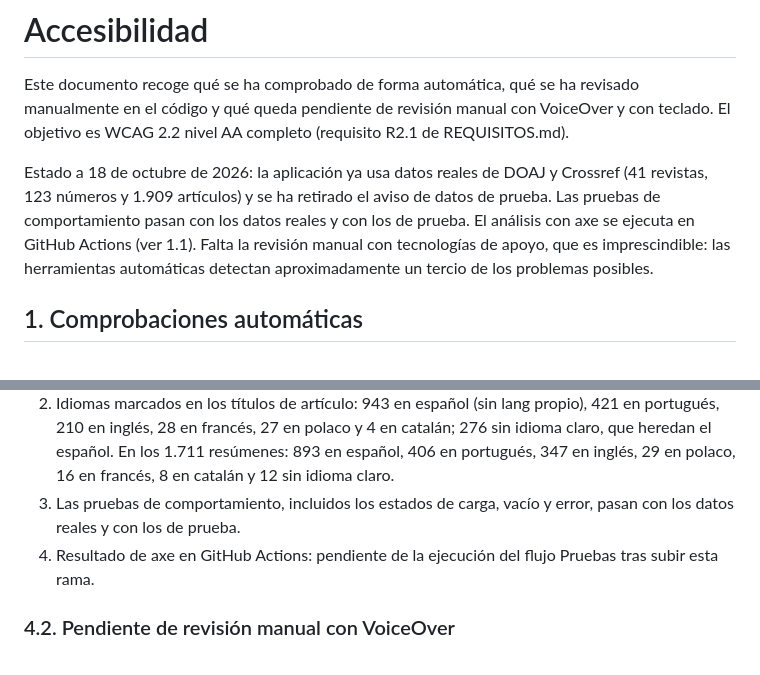
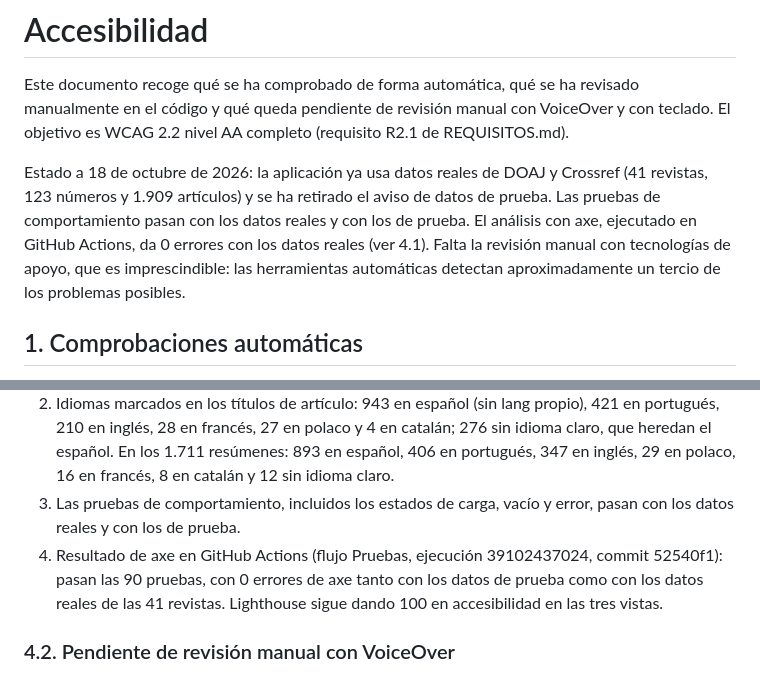
Before and after one commit to loquetucuentas/Revistas-Sociologia, a Markdown page: ACCESIBILIDAD.md, 2 parts joined by grey strips. Rendered like a GitHub page.

Commit message:
Anotar en ACCESIBILIDAD.md el resultado de axe con los datos reales
Co-Authored-By: Claude Opus 5.5 <noreply@anthropic.com>
Claude-Session: https://claude.ai/code/session_013CEsPC2XBeez7CSbn6TU4r

```diff
--- a/ACCESIBILIDAD.md
+++ b/ACCESIBILIDAD.md
@@ -2,7 +2,7 @@
 
 Este documento recoge qué se ha comprobado de forma automática, qué se ha revisado manualmente en el código y qué queda pendiente de revisión manual con VoiceOver y con teclado. El objetivo es WCAG 2.2 nivel AA completo (requisito R2.1 de REQUISITOS.md).
 
-Estado a 18 de octubre de 2026: la aplicación ya usa datos reales de DOAJ y Crossref (41 revistas, 123 números y 1.909 artículos) y se ha retirado el aviso de datos de prueba. Las pruebas de comportamiento pasan con los datos reales y con los de prueba. El análisis con axe se ejecuta en GitHub Actions (ver 1.1). Falta la revisión manual con tecnologías de apoyo, que es imprescindible: las herramientas automáticas detectan aproximadamente un tercio de los problemas posibles.
+Estado a 18 de octubre de 2026: la aplicación ya usa datos reales de DOAJ y Crossref (41 revistas, 123 números y 1.909 artículos) y se ha retirado el aviso de datos de prueba. Las pruebas de comportamiento pasan con los datos reales y con los de prueba. El análisis con axe, ejecutado en GitHub Actions, da 0 errores con los datos reales (ver 4.1). Falta la revisión manual con tecnologías de apoyo, que es imprescindible: las herramientas automáticas detectan aproximadamente un tercio de los problemas posibles.
 
 ## 1. Comprobaciones automáticas
 
@@ -160,7 +160,7 @@ En esta tabla, «Auto» significa que lo cubre una comprobación automática, «
 1. Las 41 revistas, 123 números y 1.909 artículos proceden de DOAJ y Crossref. Todos los artículos enlazan a su DOI en doi.org. Se han eliminado las cinco revistas ficticias de la carpeta data y el aviso visible de datos de prueba.
 2. Idiomas marcados en los títulos de artículo: 943 en español (sin lang propio), 421 en portugués, 210 en inglés, 28 en francés, 27 en polaco y 4 en catalán; 276 sin idioma claro, que heredan el español. En los 1.711 resúmenes: 893 en español, 406 en portugués, 347 en inglés, 29 en polaco, 16 en francés, 8 en catalán y 12 sin idioma claro.
 3. Las pruebas de comportamiento, incluidos los estados de carga, vacío y error, pasan con los datos reales y con los de prueba.
-4. Resultado de axe en GitHub Actions: pendiente de la ejecución del flujo Pruebas tras subir esta rama.
+4. Resultado de axe en GitHub Actions (flujo Pruebas, ejecución 39102437024, commit 52540f1): pasan las 90 pruebas, con 0 errores de axe tanto con los datos de prueba como con los datos reales de las 41 revistas. Lighthouse sigue dando 100 en accesibilidad en las tres vistas.
 
 ### 4.2. Pendiente de revisión manual con VoiceOver
 
```
